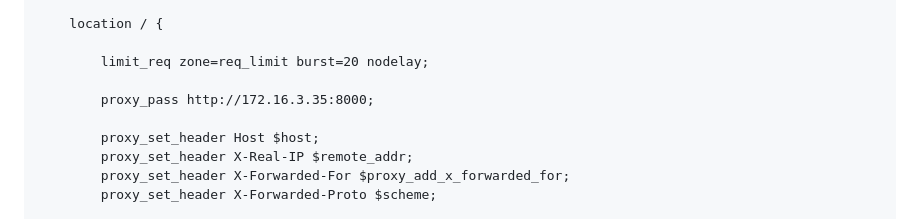
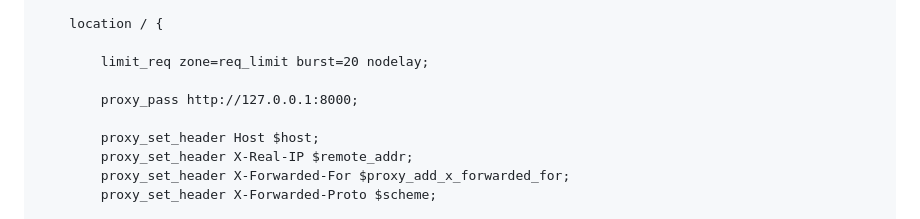
Before and after one commit to saint-cc/meshchat, a Markdown page: README.md, the part around the change. GitHub-like rendering.

```diff
--- a/README.md
+++ b/README.md
@@ -115,7 +115,7 @@ server {
 
         limit_req zone=req_limit burst=20 nodelay;
 
-        proxy_pass http://172.16.3.35:8000;
+        proxy_pass http://127.0.0.1:8000;
 
         proxy_set_header Host $host;
         proxy_set_header X-Real-IP $remote_addr;
```
